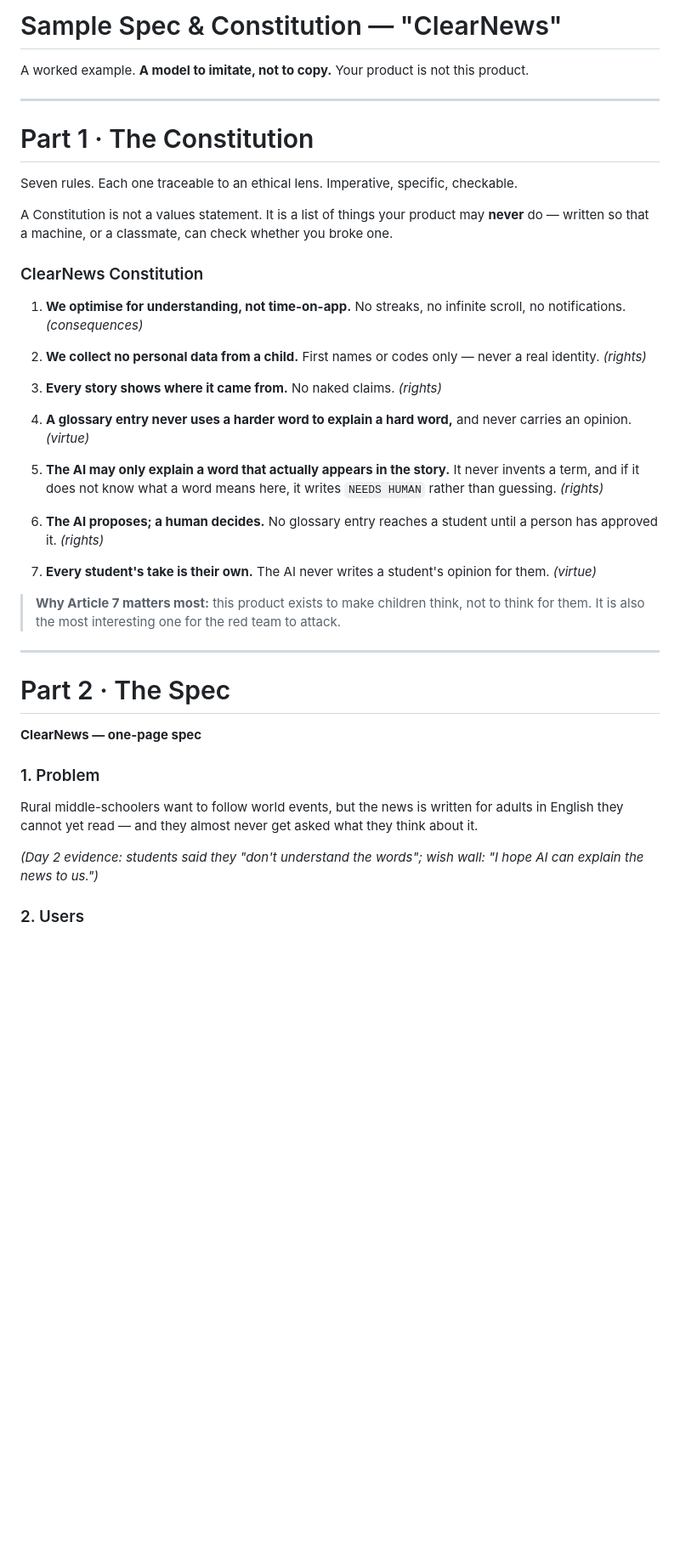
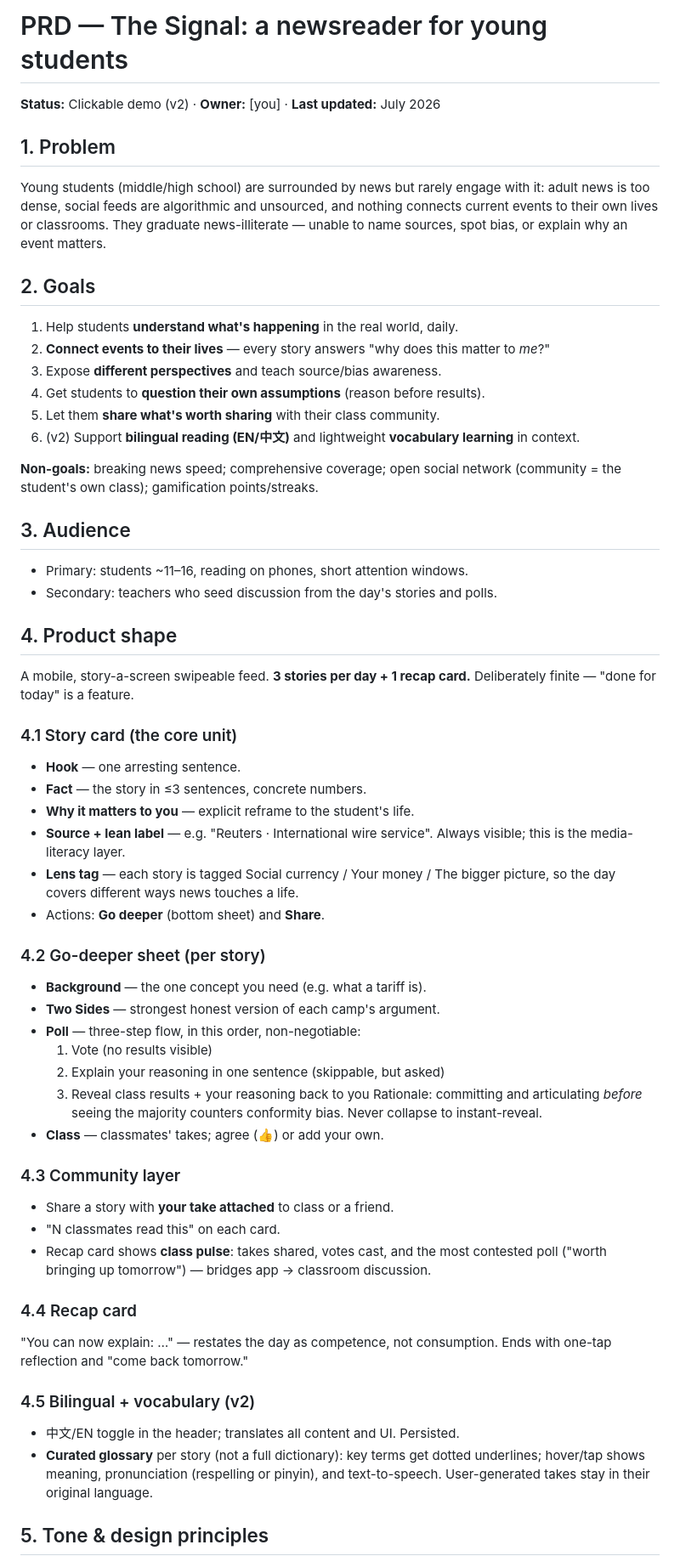
Before and after one commit to TKEthics-Camp/Camp2026, a Markdown page: resources/03-sample-spec-and-constitution.md, the part around one of its changes. Shown at 85% size. Rendered like a GitHub page; blank space fills up the shorter version.

```diff
--- a/resources/03-sample-spec-and-constitution.md
+++ b/resources/03-sample-spec-and-constitution.md
@@ -1,56 +1,81 @@
-# Sample Spec & Constitution — "ClearNews"
+# PRD — The Signal: a newsreader for young students
 
-A worked example. **A model to imitate, not to copy.** Your product is not this product.
+**Status:** Clickable demo (v2) · **Owner:** [you] · **Last updated:** July 2026
 
----
+## 1. Problem
 
-# Part 1 · The Constitution
+Young students (middle/high school) are surrounded by news but rarely engage
+with it: adult news is too dense, social feeds are algorithmic and unsourced,
+and nothing connects current events to their own lives or classrooms. They
+graduate news-illiterate — unable to name sources, spot bias, or explain why an
+event matters.
 
-Seven rules. Each one traceable to an ethical lens. Imperative, specific, checkable.
+## 2. Goals
 
-A Constitution is not a values statement. It is a list of things your product may
-**never** do — written so that a machine, or a classmate, can check whether you broke one.
+1. Help students **understand what's happening** in the real world, daily.
+2. **Connect events to their lives** — every story answers "why does this
+   matter to *me*?"
+3. Expose **different perspectives** and teach source/bias awareness.
+4. Get students to **question their own assumptions** (reason before results).
+5. Let them **share what's worth sharing** with their class community.
+6. (v2) Support **bilingual reading (EN/中文)** and lightweight **vocabulary
+   learning** in context.
 
-### ClearNews Constitution
+**Non-goals:** breaking news speed; comprehensive coverage; open social
+network (community = the student's own class); gamification points/streaks.
 
-1. **We optimise for understanding, not time-on-app.** No streaks, no infinite scroll,
-   no notifications. *(consequences)*
+## 3. Audience
 
-2. **We collect no personal data from a child.** First names or codes only — never a
-   real identity. *(rights)*
+- Primary: students ~11–16, reading on phones, short attention windows.
+- Secondary: teachers who seed discussion from the day's stories and polls.
 
-3. **Every story shows where it came from.** No naked claims. *(rights)*
+## 4. Product shape
 
-4. **A glossary entry never uses a harder word to explain a hard word,** and never
-   carries an opinion. *(virtue)*
+A mobile, story-a-screen swipeable feed. **3 stories per day + 1 recap card.**
+Deliberately finite — "done for today" is a feature.
 
-5. **The AI may only explain a word that actually appears in the story.** It never
-   invents a term, and if it does not know what a word means here, it writes
-   `NEEDS HUMAN` rather than guessing. *(rights)*
+### 4.1 Story card (the core unit)
 
-6. **The AI proposes; a human decides.** No glossary entry reaches a student until a
-   person has approved it. *(rights)*
+- **Hook** — one arresting sentence.
+- **Fact** — the story in ≤3 sentences, concrete numbers.
+- **Why it matters to you** — explicit reframe to the student's life.
+- **Source + lean label** — e.g. "Reuters · International wire service".
+  Always visible; this is the media-literacy layer.
+- **Lens tag** — each story is tagged Social currency / Your money / The
+  bigger picture, so the day covers different ways news touches a life.
+- Actions: **Go deeper** (bottom sheet) and **Share**.
 
-7. **Every student's take is their own.** The AI never writes a student's opinion for
-   them. *(virtue)*
+### 4.2 Go-deeper sheet (per story)
 
-> **Why Article 7 matters most:** this product exists to make children think, not to
-> think for them. It is also the most interesting one for the red team to attack.
+- **Background** — the one concept you need (e.g. what a tariff is).
+- **Two Sides** — strongest honest version of each camp's argument.
+- **Poll** — three-step flow, in this order, non-negotiable:
+  1. Vote (no results visible)
+  2. Explain your reasoning in one sentence (skippable, but asked)
+  3. Reveal class results + your reasoning back to you
+  Rationale: committing and articulating *before* seeing the majority
+  counters conformity bias. Never collapse to instant-reveal.
+- **Class** — classmates' takes; agree (👍) or add your own.
 
----
+### 4.3 Community layer
 
-# Part 2 · The Spec
+- Share a story with **your take attached** to class or a friend.
+- "N classmates read this" on each card.
+- Recap card shows **class pulse**: takes shared, votes cast, and the most
+  contested poll ("worth bringing up tomorrow") — bridges app → classroom
+  discussion.
 
-**ClearNews — one-page spec**
+### 4.4 Recap card
 
-### 1. Problem
+"You can now explain: …" — restates the day as competence, not consumption.
+Ends with one-tap reflection and "come back tomorrow."
 
-Rural middle-schoolers want to follow world events, but the news is written for adults
-in English they cannot yet read — and they almost never get asked what they think
-about it.
+### 4.5 Bilingual + vocabulary (v2)
 
-*(Day 2 evidence: students said they "don't understand the words"; wish wall:
-"I hope AI can explain the news to us.")*
+- 中文/EN toggle in the header; translates all content and UI. Persisted.
+- **Curated glossary** per story (not a full dictionary): key terms get dotted
+  underlines; hover/tap shows meaning, pronunciation (respelling or pinyin),
+  and text-to-speech. User-generated takes stay in their original language.
 
-### 2. Users
+## 5. Tone & design principles
 
```
Also changed, not shown: other parts of resources/03-sample-spec-and-constitution.md (+22 -36 lines).
